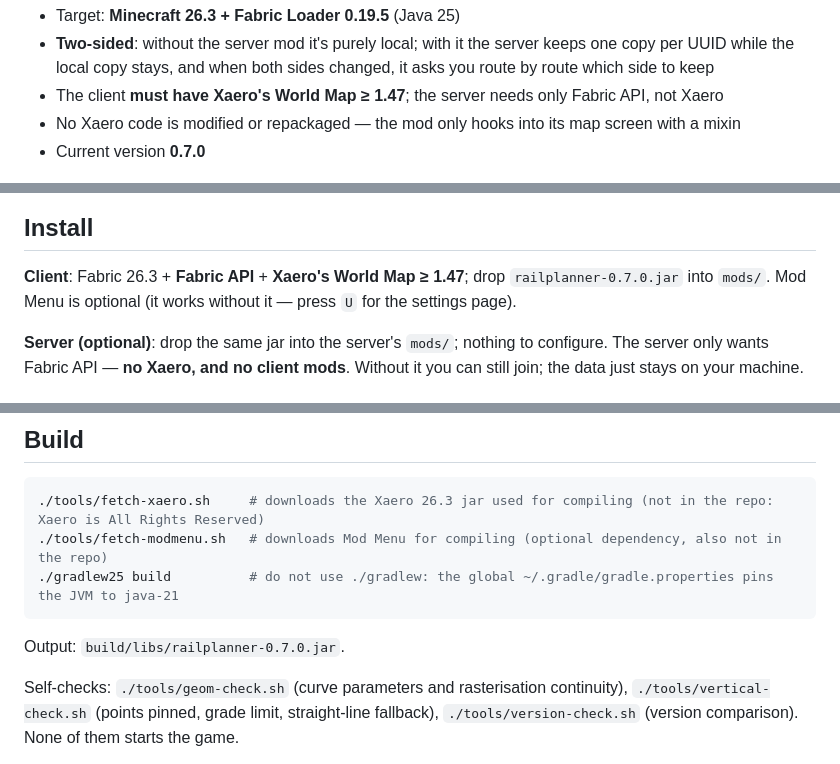
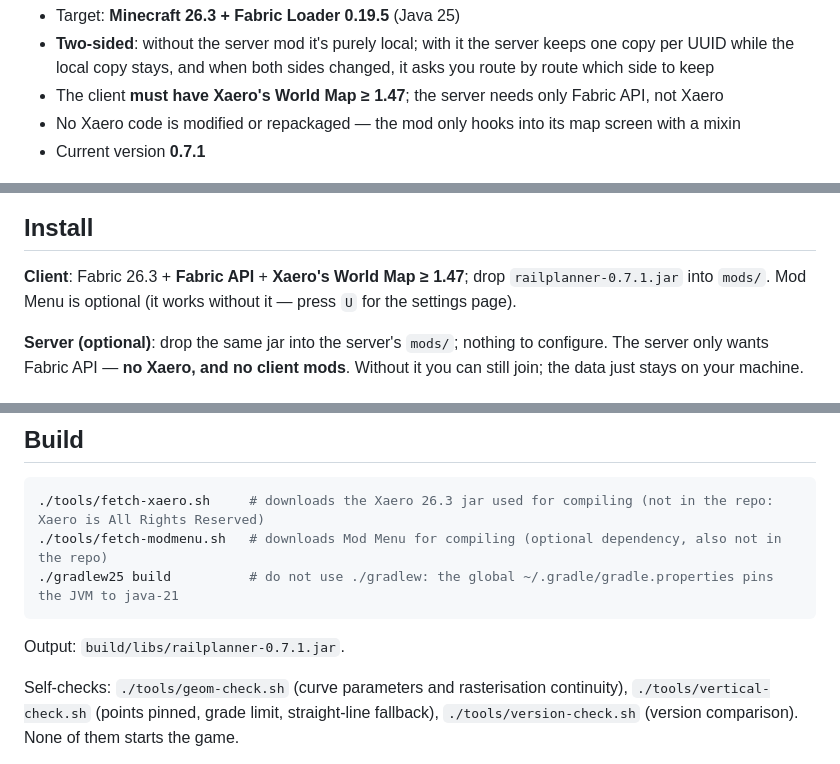
Before and after one commit to phzt-hub/railplanner, a Markdown page: README.en.md, 3 parts joined by grey strips. Rendered like a GitHub page.

````diff
--- a/README.en.md
+++ b/README.en.md
@@ -14,13 +14,13 @@ Since 0.6.0 it is **two-sided**: drop the same jar on the server and the server
 - **Two-sided**: without the server mod it's purely local; with it the server keeps one copy per UUID while the local copy stays, and when both sides changed, it asks you route by route which side to keep
 - The client **must have Xaero's World Map ≥ 1.47**; the server needs only Fabric API, not Xaero
 - No Xaero code is modified or repackaged — the mod only hooks into its map screen with a mixin
-- Current version **0.7.0**
+- Current version **0.7.1**
 
 ![Picking a route on the map](docs/screenshot.png)
 
 ## Install
 
-**Client**: Fabric 26.3 + **Fabric API** + **Xaero's World Map ≥ 1.47**; drop `railplanner-0.7.0.jar` into `mods/`. Mod Menu is optional (it works without it — press `U` for the settings page).
+**Client**: Fabric 26.3 + **Fabric API** + **Xaero's World Map ≥ 1.47**; drop `railplanner-0.7.1.jar` into `mods/`. Mod Menu is optional (it works without it — press `U` for the settings page).
 
 **Server (optional)**: drop the same jar into the server's `mods/`; nothing to configure. The server only wants Fabric API — **no Xaero, and no client mods**. Without it you can still join; the data just stays on your machine.
 
@@ -74,7 +74,7 @@ Collapsed, the panel looks like this; a grade over the limit and too high a tunn
 ./gradlew25 build          # do not use ./gradlew: the global ~/.gradle/gradle.properties pins the JVM to java-21
 ```
 
-Output: `build/libs/railplanner-0.7.0.jar`.
+Output: `build/libs/railplanner-0.7.1.jar`.
 
 Self-checks: `./tools/geom-check.sh` (curve parameters and rasterisation continuity), `./tools/vertical-check.sh` (points pinned, grade limit, straight-line fallback), `./tools/version-check.sh` (version comparison). None of them starts the game.
 
````
Also changed, not shown: README.md (+3 -3 lines), docs/point-y.png (added), 2 other files.
